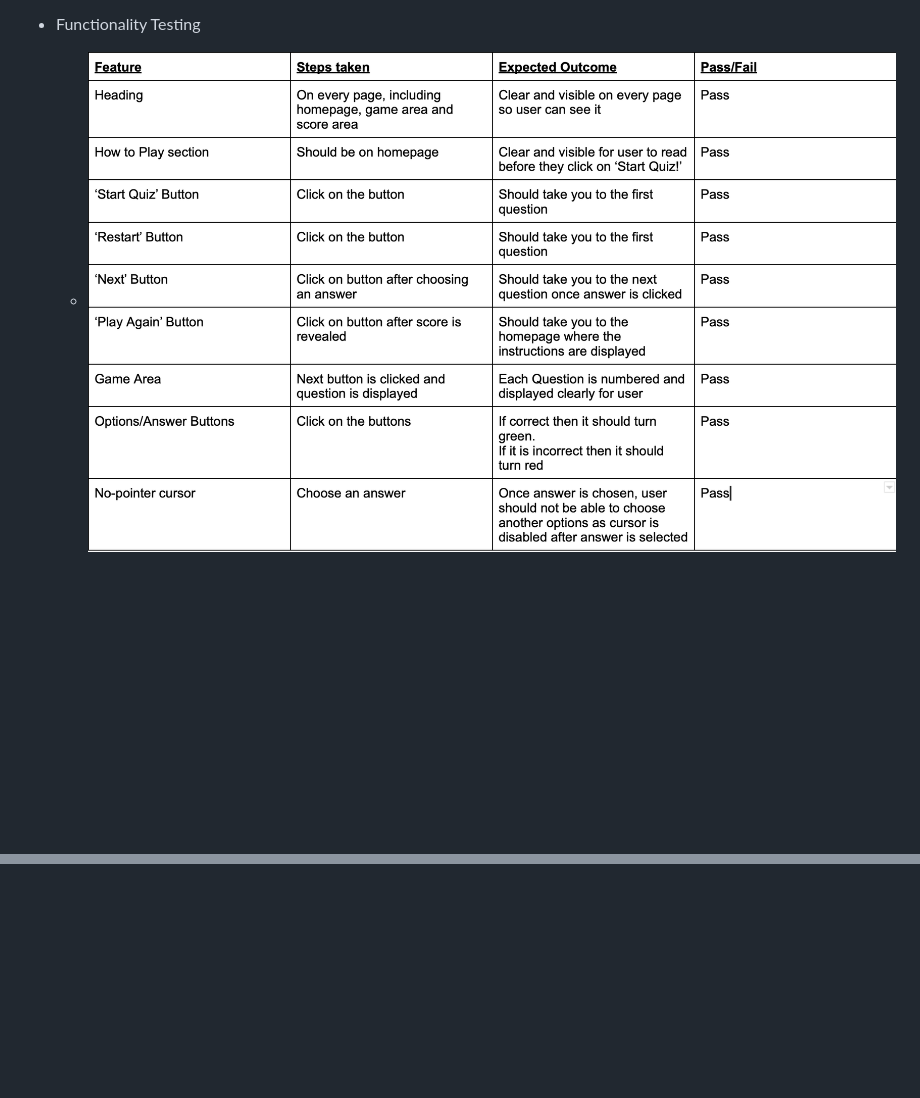
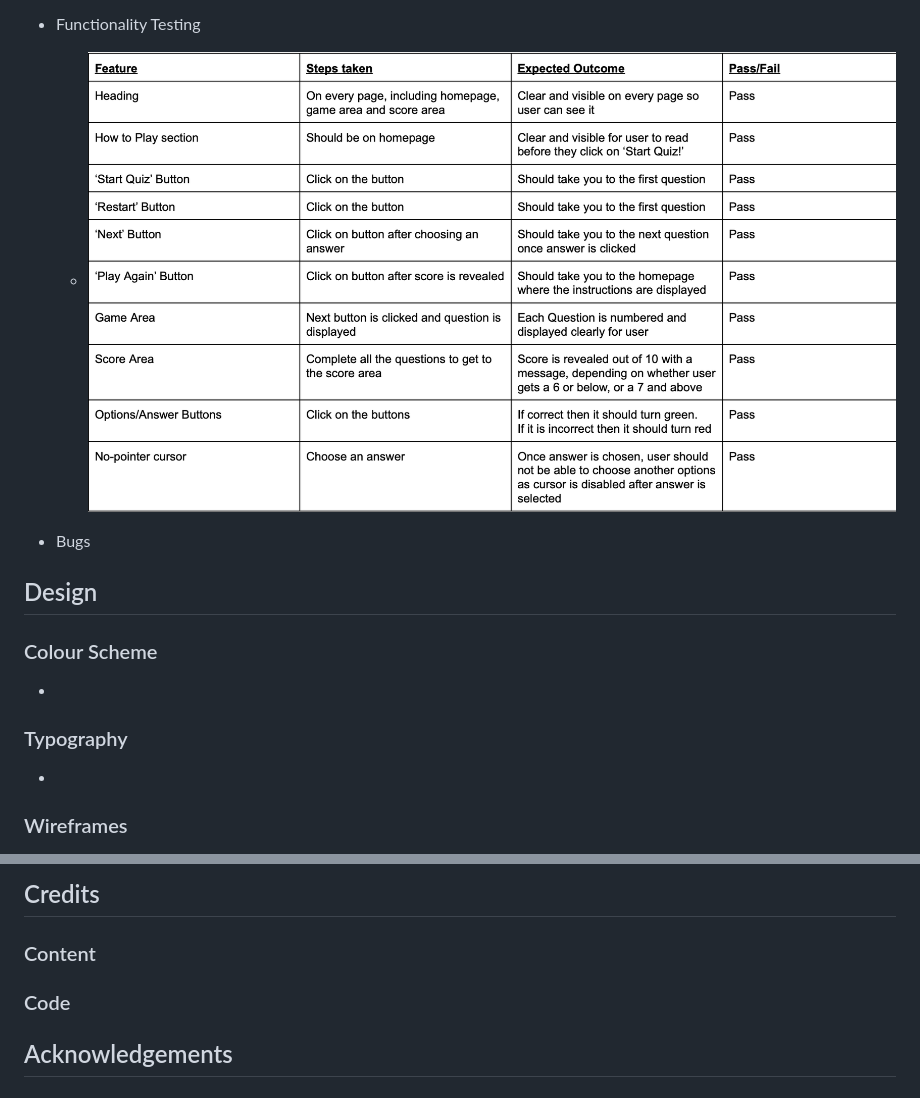
Before and after one commit to dinakidane/js-quiz, a Markdown page: README.md, 2 parts joined by grey strips. GitHub-like rendering; pictures changed too: assets/images/features-testing.png; blank space fills up the shorter version.

Commit message:
add wireframe images in readMe

```diff
--- a/README.md
+++ b/README.md
@@ -76,3 +76,18 @@ Users who like to challenge themselves on broad themes are the target audience f
 - Functionality Testing
 
     - ![Testing Features](./assets/images/features-testing.png)
+
+- Bugs
+
+## Design
+
+### Colour Scheme
+
+-
+
+### Typography
+
+-
+
+### Wireframes
+
@@ -78,0 +122,7 @@ Users who like to challenge themselves on broad themes are the target audience f
+## Credits
+
+### Content
+
+### Code
+
+## Acknowledgements
```
Also changed, not shown: other parts of README.md (+28 -0 lines), assets/images/desktop-wireframe.png (added), assets/images/smartphone-wireframe.png (added), assets/images/tablet-wireframe.png (added).
